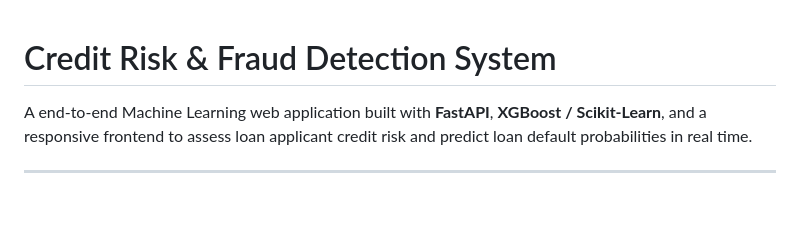
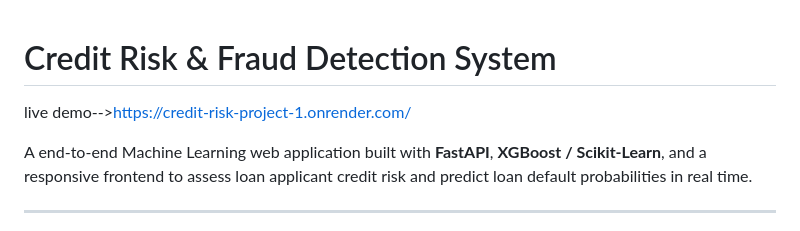
Before and after one commit to preetam-coder/credit_risk_project, a Markdown page: README.md, the part around the change. GitHub-like rendering; blank space fills up the shorter version.

```diff
--- a/README.md
+++ b/README.md
@@ -1,4 +1,6 @@
 # Credit Risk & Fraud Detection System
+
+live demo-->https://credit-risk-project-1.onrender.com/
 
 A end-to-end Machine Learning web application built with **FastAPI**, **XGBoost / Scikit-Learn**, and a responsive frontend to assess loan applicant credit risk and predict loan default probabilities in real time.
 
```
